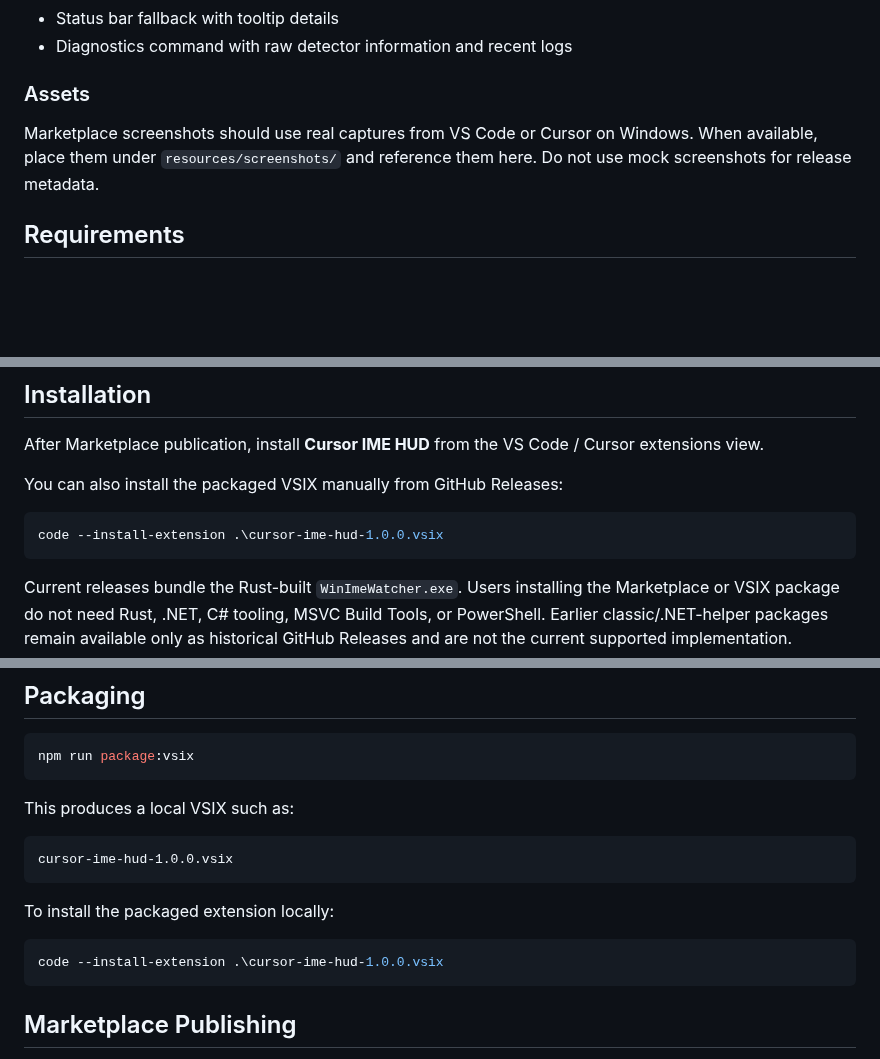
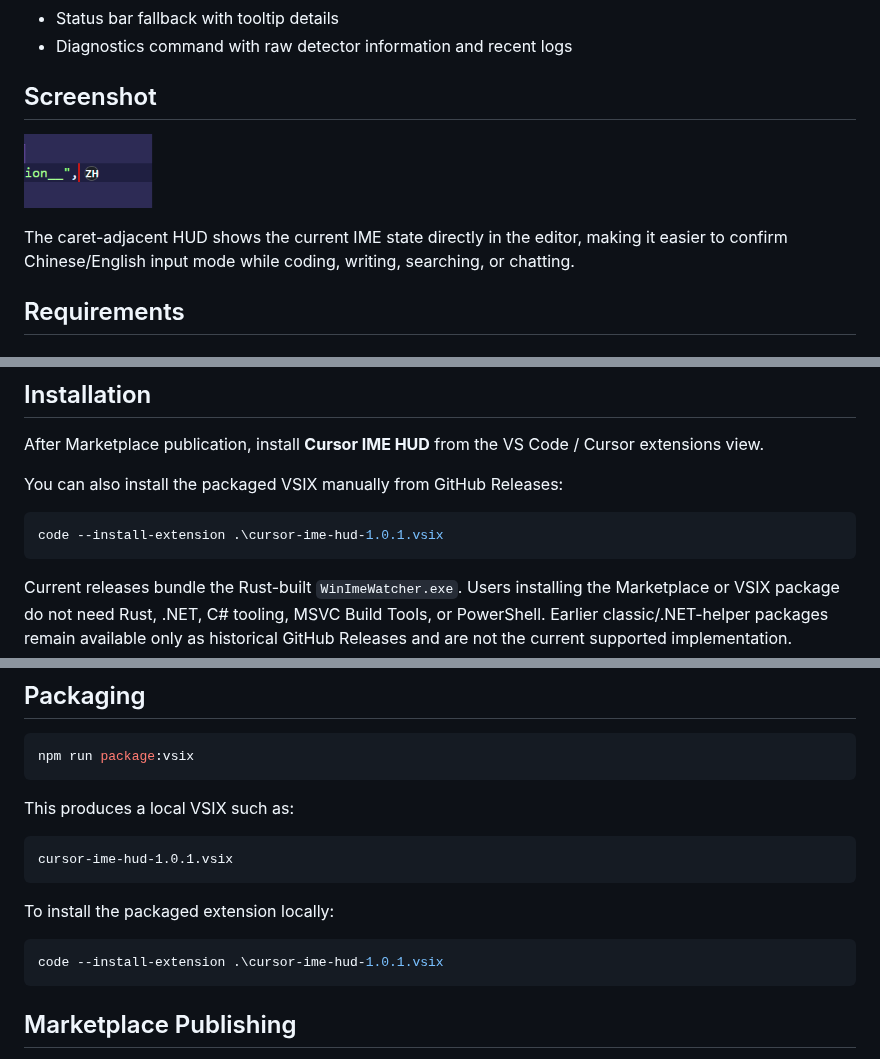
Before and after one commit to GJYNBB/cursor-ime-hud, a Markdown page: README.en.md, 3 parts joined by grey strips. Rendered like a GitHub page; pictures changed too: resources/screenshots/caret-hud-zh.png (added); blank space fills up the shorter version.

````diff
--- a/README.en.md
+++ b/README.en.md
@@ -23,9 +23,11 @@ The extension is intentionally narrow in scope:
 - Status bar fallback with tooltip details
 - Diagnostics command with raw detector information and recent logs
 
-### Assets
+## Screenshot
 
-Marketplace screenshots should use real captures from VS Code or Cursor on Windows. When available, place them under `resources/screenshots/` and reference them here. Do not use mock screenshots for release metadata.
+![Caret-adjacent IME HUD showing the ZH label style](resources/screenshots/caret-hud-zh.png)
+
+The caret-adjacent HUD shows the current IME state directly in the editor, making it easier to confirm Chinese/English input mode while coding, writing, searching, or chatting.
 
 ## Requirements
 
@@ -51,7 +53,7 @@ After Marketplace publication, install **Cursor IME HUD** from the VS Code / Cur
 You can also install the packaged VSIX manually from GitHub Releases:
 
 ```powershell
-code --install-extension .\cursor-ime-hud-1.0.0.vsix
+code --install-extension .\cursor-ime-hud-1.0.1.vsix
 ```
 
 Current releases bundle the Rust-built `WinImeWatcher.exe`. Users installing the Marketplace or VSIX package do not need Rust, .NET, C# tooling, MSVC Build Tools, or PowerShell. Earlier classic/.NET-helper packages remain available only as historical GitHub Releases and are not the current supported implementation.
@@ -196,13 +198,13 @@ npm run package:vsix
 This produces a local VSIX such as:
 
 ```text
-cursor-ime-hud-1.0.0.vsix
+cursor-ime-hud-1.0.1.vsix
 ```
 
 To install the packaged extension locally:
 
 ```powershell
-code --install-extension .\cursor-ime-hud-1.0.0.vsix
+code --install-extension .\cursor-ime-hud-1.0.1.vsix
 ```
 
 ## Marketplace Publishing
````
Also changed, not shown: CHANGELOG.md (+9 -1 lines), README.md (+11 -4 lines), 2 other files.
